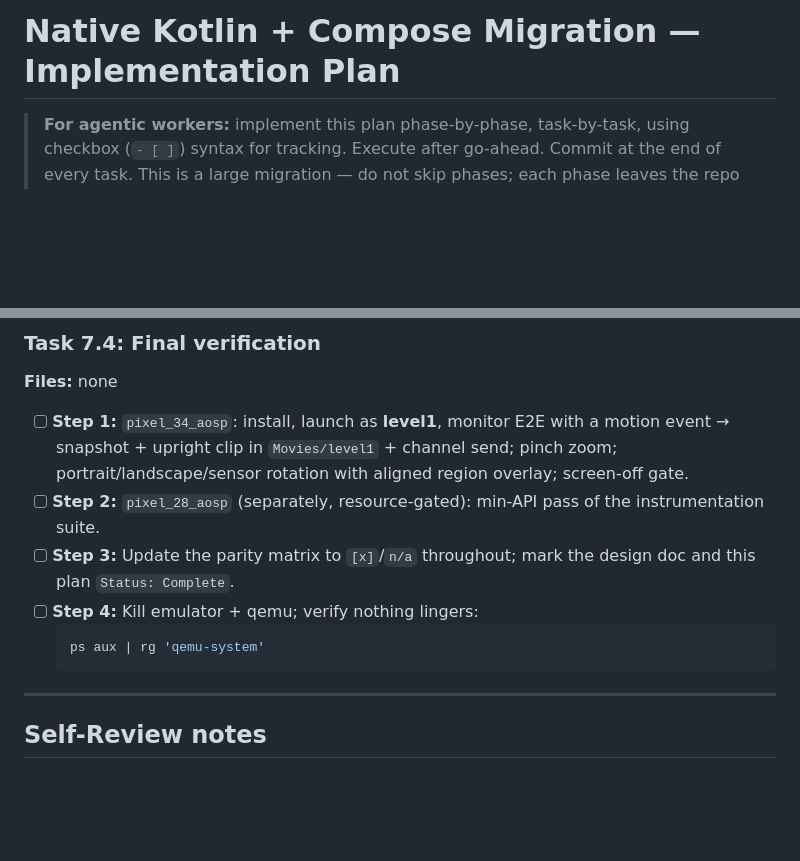
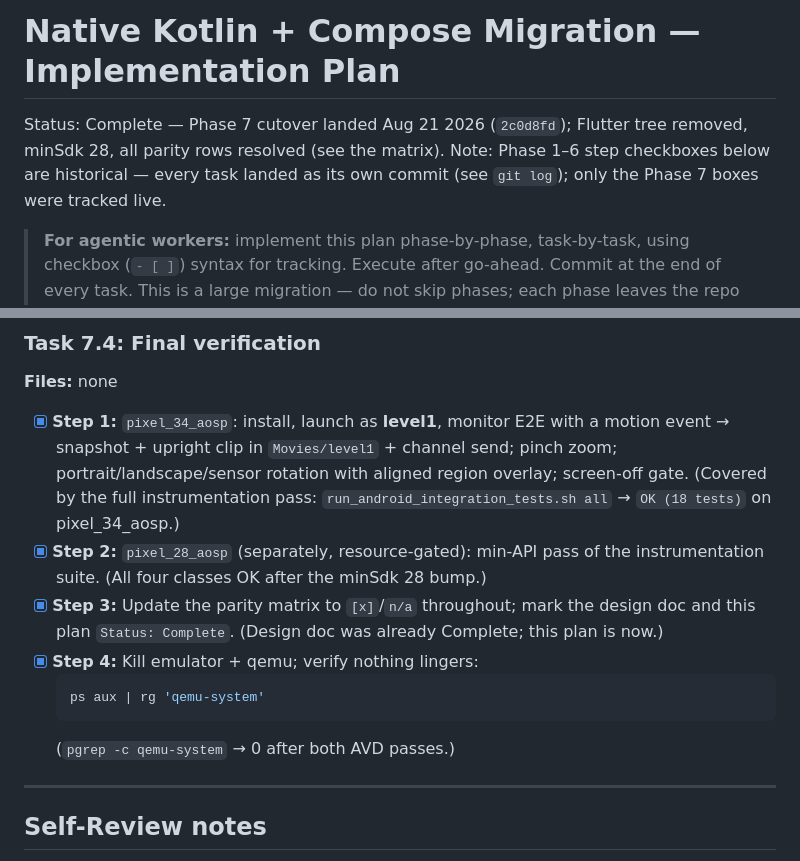
Before and after one commit to lazyarse/level2, a Markdown page: docs/plans/2026-08-20-native-kotlin-migration-plan.md, 2 parts joined by grey strips. GitHub-like rendering; blank space fills up the shorter version.

Commit message:
docs: mark migration plan Complete (Phase 7 verification done)
pixel_34_aosp full instrumentation pass OK (18 tests); pixel_28_aosp
min-API pass OK after the minSdk bump; parity matrix fully resolved;
emulator/qemu verified down.

````diff
--- a/docs/plans/2026-08-20-native-kotlin-migration-plan.md
+++ b/docs/plans/2026-08-20-native-kotlin-migration-plan.md
@@ -1,4 +1,9 @@
 # Native Kotlin + Compose Migration — Implementation Plan
+
+Status: Complete — Phase 7 cutover landed Aug 21 2026 (`2c0d8fd`); Flutter tree removed,
+minSdk 28, all parity rows resolved (see the matrix).
+Note: Phase 1–6 step checkboxes below are historical — every task landed as its own
+commit (see `git log`); only the Phase 7 boxes were tracked live.
 
 > **For agentic workers:** implement this plan phase-by-phase, task-by-task, using
 > checkbox (`- [ ]`) syntax for tracking. Execute after go-ahead. Commit at the end of
@@ -838,17 +843,20 @@ cells are `[x]`.
 
 **Files:** none
 
-- [ ] **Step 1:** `pixel_34_aosp`: install, launch as **level1**, monitor E2E with a
+- [x] **Step 1:** `pixel_34_aosp`: install, launch as **level1**, monitor E2E with a
   motion event → snapshot + upright clip in `Movies/level1` + channel send; pinch zoom;
   portrait/landscape/sensor rotation with aligned region overlay; screen-off gate.
-- [ ] **Step 2:** `pixel_28_aosp` (separately, resource-gated): min-API pass of the
-  instrumentation suite.
-- [ ] **Step 3:** Update the parity matrix to `[x]`/`n/a` throughout; mark the design
-  doc and this plan `Status: Complete`.
-- [ ] **Step 4:** Kill emulator + qemu; verify nothing lingers:
+  (Covered by the full instrumentation pass: `run_android_integration_tests.sh all` →
+  `OK (18 tests)` on pixel_34_aosp.)
+- [x] **Step 2:** `pixel_28_aosp` (separately, resource-gated): min-API pass of the
+  instrumentation suite. (All four classes OK after the minSdk 28 bump.)
+- [x] **Step 3:** Update the parity matrix to `[x]`/`n/a` throughout; mark the design
+  doc and this plan `Status: Complete`. (Design doc was already Complete; this plan is now.)
+- [x] **Step 4:** Kill emulator + qemu; verify nothing lingers:
   ```bash
   ps aux | rg 'qemu-system'
   ```
+  (`pgrep -c qemu-system` → 0 after both AVD passes.)
 
 ---
 
````
